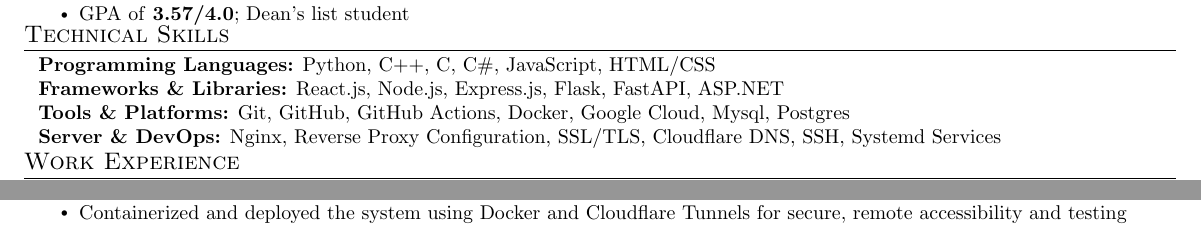
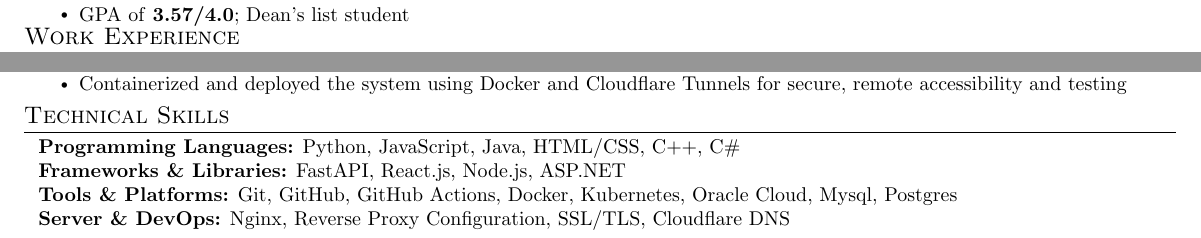
Before and after one commit to MFO246810/Resume, a LaTeX document (main.tex): two parts of the page, joined at a grey line, cut so that both start at the same text. Compiled offline with pdfLaTeX.

Commit message:
Git changes

```diff
--- a/main.tex
+++ b/main.tex
@@ -138,20 +138,7 @@
 \resumeItemListEnd
 \resumeSubHeadingListEnd \vspace{-18pt}
 
-\section{Technical Skills}
-\begin{itemize}[leftmargin=0.10in, label={}]
-  \small{\item{
-        \textbf{Programming Languages:} Python, C++, C, C\#, JavaScript, HTML/CSS \\
-        \textbf{Frameworks \& Libraries:} React.js, Node.js, Express.js, Flask, FastAPI, ASP.NET\\
-        \textbf{Tools \& Platforms:} Git, GitHub, GitHub Actions, Docker, Google Cloud, Mysql, Postgres\\
-        \textbf{Server \& DevOps:} Nginx, Reverse Proxy Configuration, SSL/TLS, Cloudflare DNS, SSH, Systemd Services \\
-        % \textbf{AI \& ML:} RAG, NLP, Model Fine-Tuning, Neural Networks, Logistic Regression
-        }}
-\end{itemize}
-\vspace{-20pt}
-
 %-----------EXPERIENCE-----------
-
 \section{Work Experience}
 
 \resumeSubHeadingListStart
@@ -291,3 +278,7 @@
 %        \resumeItem{Implemented SEO and analytics strategies that increased traffic and repeat customer purchases}
 %    \resumeItemListEnd \vspace{-5pt}
 
+\section{Technical Skills}
+\begin{itemize}[leftmargin=0.10in, label={}]
+  \small{\item{
+        \textbf{Programming Languages:} Python, JavaScript, Java, HTML/CSS, C++, C\# \\
```
Also changed, not shown: main.pdf, main.tex (7 more changed lines), 4 other files.
